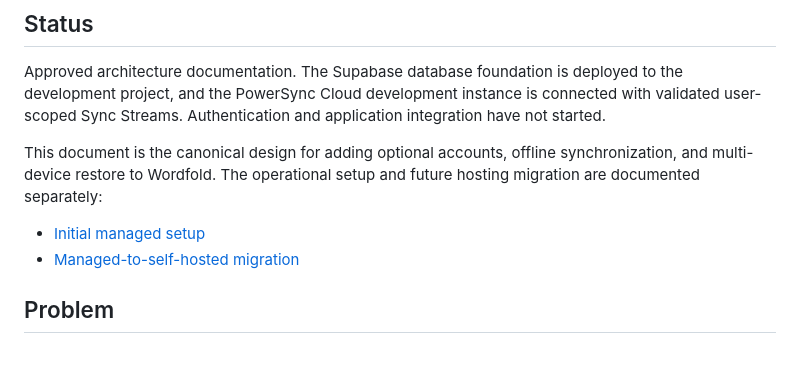
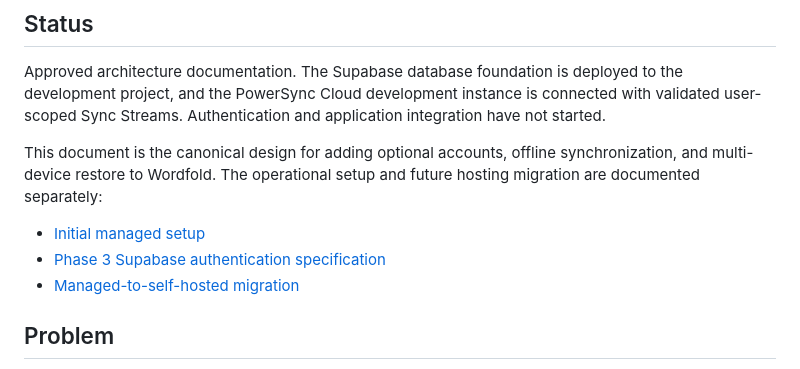
Before and after one commit to xmajzel/wordfold, a Markdown page: docs/SUPABASE_POWERSYNC_SPECIFICATION.md, the part around the change. Drawn GitHub-style.

Commit message:
docs(auth): specify Supabase authentication phase

```diff
--- a/docs/SUPABASE_POWERSYNC_SPECIFICATION.md
+++ b/docs/SUPABASE_POWERSYNC_SPECIFICATION.md
@@ -7,6 +7,7 @@ Approved architecture documentation. The Supabase database foundation is deploye
 This document is the canonical design for adding optional accounts, offline synchronization, and multi-device restore to Wordfold. The operational setup and future hosting migration are documented separately:
 
 - [Initial managed setup](SUPABASE_POWERSYNC_INITIAL_SETUP.md)
+- [Phase 3 Supabase authentication specification](SUPABASE_AUTH_PHASE_3_SPECIFICATION.md)
 - [Managed-to-self-hosted migration](SUPABASE_POWERSYNC_SELF_HOSTED_MIGRATION.md)
 
 ## Problem
```
Also changed, not shown: docs/SUPABASE_AUTH_PHASE_3_SPECIFICATION.md (added, +255 -0 lines).
